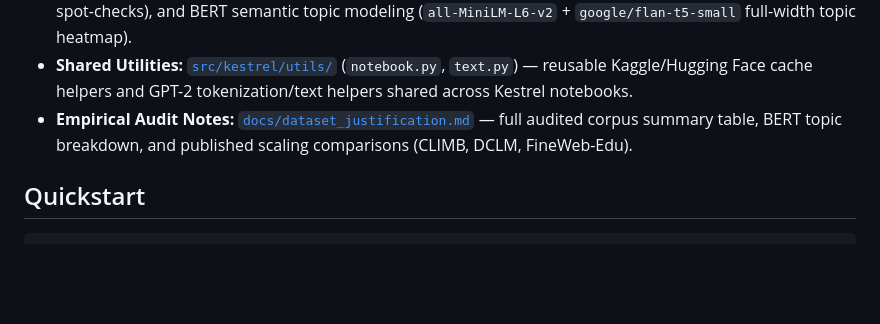
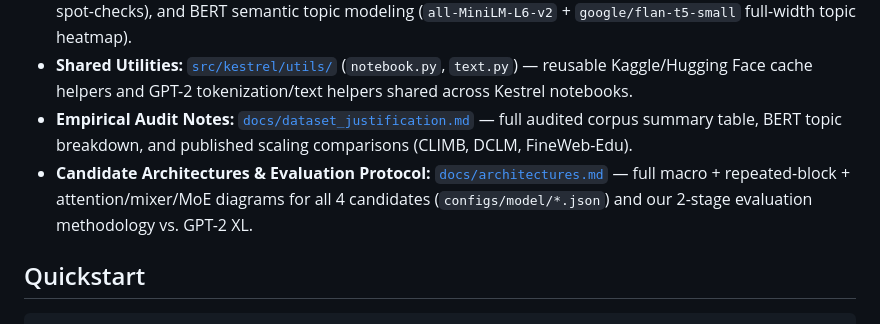
Before and after one commit to MohammedKamalAlsyd/kestrel, a Markdown page: README.md, the part around the change. GitHub-like rendering; blank space fills up the shorter version.

```diff
--- a/README.md
+++ b/README.md
@@ -27,6 +27,7 @@ Kestrel trains on **one single corpus from start to finish**—**`Nemotron-Climb
 - **Kaggle-Ready Self-Contained Audit Notebook:** [`notebooks/01_dataset_audit.ipynb`](notebooks/01_dataset_audit.ipynb) — modular, strictly test-set-blind corpus audit featuring multi-shard randomized streaming (`3.5M` GPT-2 tokens across 8 random shards per corpus), exploratory data analysis (lengths, character formatting, TF-IDF terms, raw spot-checks), and BERT semantic topic modeling (`all-MiniLM-L6-v2` + `google/flan-t5-small` full-width topic heatmap).
 - **Shared Utilities:** [`src/kestrel/utils/`](src/kestrel/utils/) (`notebook.py`, `text.py`) — reusable Kaggle/Hugging Face cache helpers and GPT-2 tokenization/text helpers shared across Kestrel notebooks.
 - **Empirical Audit Notes:** [`docs/dataset_justification.md`](docs/dataset_justification.md) — full audited corpus summary table, BERT topic breakdown, and published scaling comparisons (CLIMB, DCLM, FineWeb-Edu).
+- **Candidate Architectures & Evaluation Protocol:** [`docs/architectures.md`](docs/architectures.md) — full macro + repeated-block + attention/mixer/MoE diagrams for all 4 candidates (`configs/model/*.json`) and our 2-stage evaluation methodology vs. GPT-2 XL.
 
 ## Quickstart
 
```
Also changed, not shown: docs/architectures.md (added, +68 -0 lines), docs/images/arch_1_kestrel_350m_dense.png (added), docs/images/arch_2_kestrel_350m_hybrid_gdn.png (added), docs/images/arch_3_kestrel_700m_moe16.png (added), docs/images/arch_4_kestrel_350m_diff_mhc_relu2.png (added), 11 other files.
